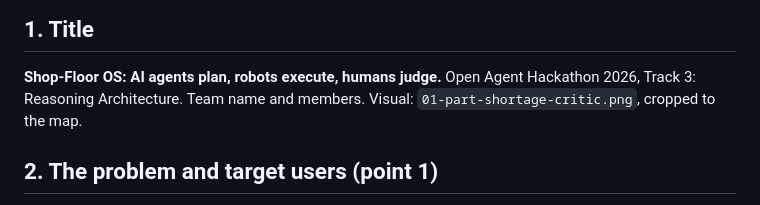
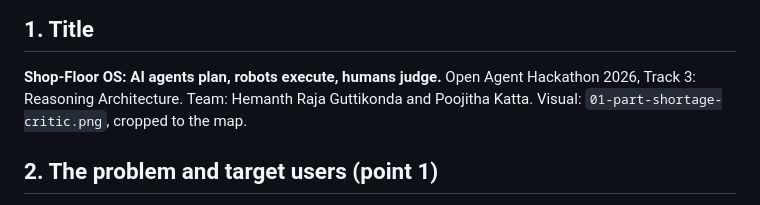
Before and after one commit to Hemanth-Raja/shopfloor-os, a Markdown page: docs/deck-outline.md, the part around the change. Rendered like a GitHub page.

```diff
--- a/docs/deck-outline.md
+++ b/docs/deck-outline.md
@@ -4,7 +4,7 @@ The screenshots are in `docs/screenshots/`. Keep one idea per slide.
 
 ## 1. Title
 **Shop-Floor OS: AI agents plan, robots execute, humans judge.** Open Agent Hackathon 2026, Track 3: Reasoning
-Architecture. Team name and members.
+Architecture. Team: Hemanth Raja Guttikonda and Poojitha Katta.
 Visual: `01-part-shortage-critic.png`, cropped to the map.
 
 ## 2. The problem and target users (point 1)
```
Also changed, not shown: README.md (+6 -0 lines), docs/hackos-form.md (+1 -1 lines).
